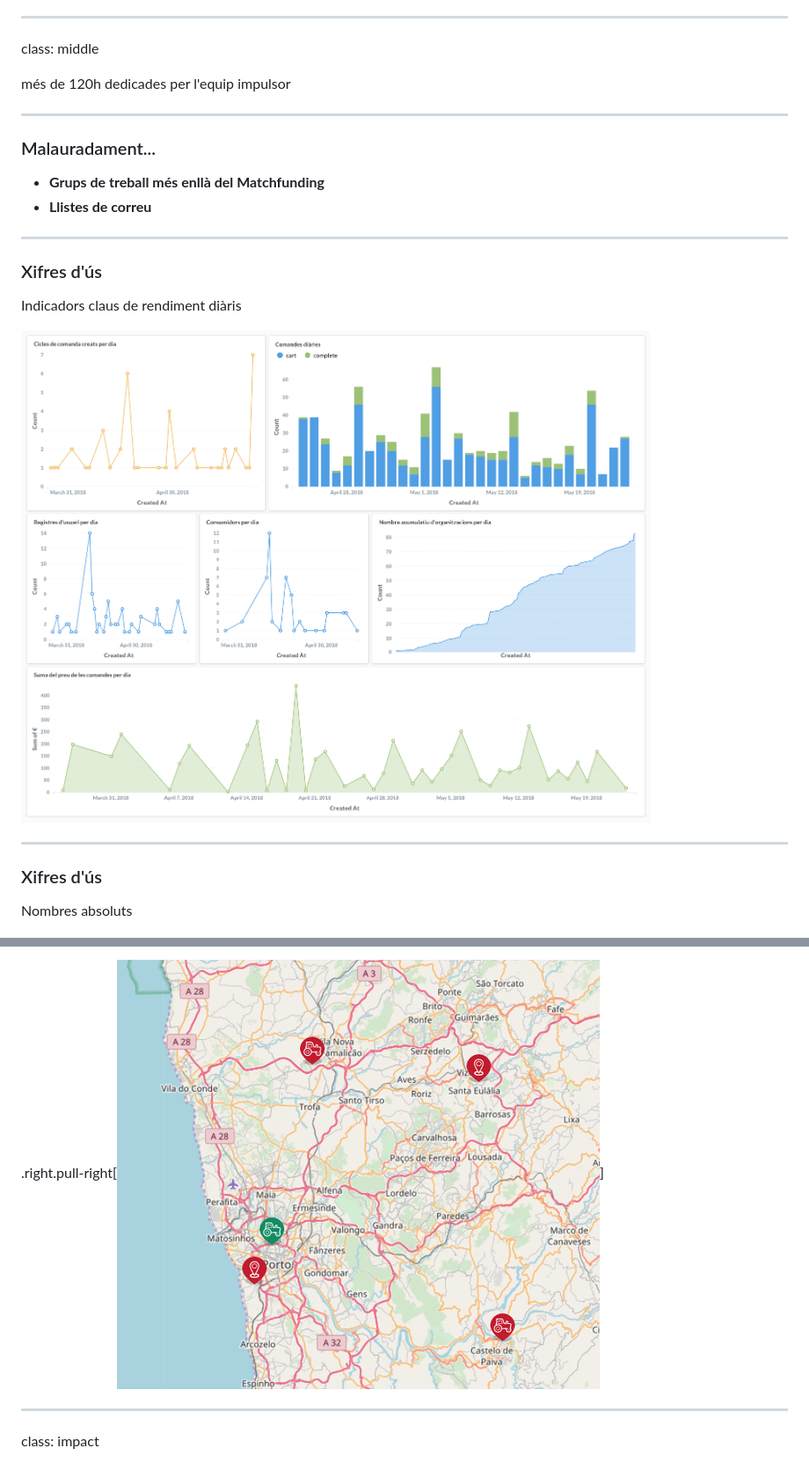
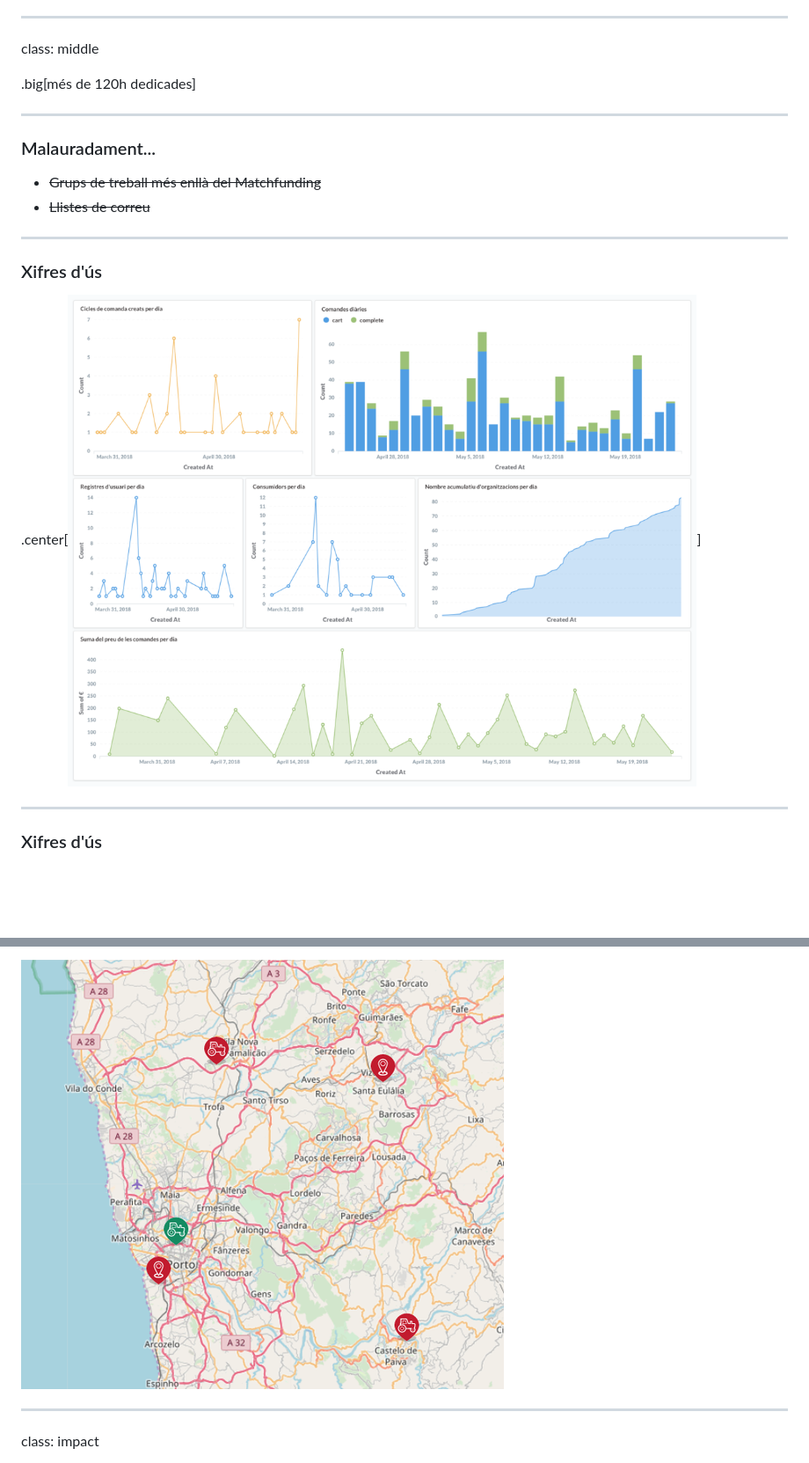
Before and after one commit to coopdevs/assemblea_katuma_30_05_2018, a Markdown page: presentation.md, 2 parts joined by grey strips. Shown: that part at 88% size. Drawn GitHub-style; pictures changed too: images/daily_kpis.png; blank space fills up the shorter version.

```diff
--- a/presentation.md
+++ b/presentation.md
@@ -48,28 +48,24 @@ background-image: url('images/door.jpg')
 
 class: middle
 
-més de 120h dedicades per l'equip impulsor
+.big[més de 120h dedicades]
 
 ---
 
 ### Malauradament...
 
-* **Grups de treball més enllà del Matchfunding**
-* **Llistes de correu**
+* ~~Grups de treball més enllà del Matchfunding~~
+* ~~Llistes de correu~~
 
 ---
 
 ### Xifres d'ús
 
-Indicadors claus de rendiment diàris
-
-![](images/daily_kpis.png)
+.center[![](images/daily_kpis.png)]
 
 ---
 
 ### Xifres d'ús
-
-Nombres absoluts
 
 ![](images/absolute_numbers.png)
 
@@ -103,5 +101,5 @@ Nombres absoluts
 
-.right.pull-right[![](images/katuma_portugal.png)]
+![](images/katuma_portugal.png)
 
 ---
 
```
Also changed, not shown: other parts of presentation.md (+8 -6 lines), images/origin_project_contributions.png, images/origin_project_visits.png.
